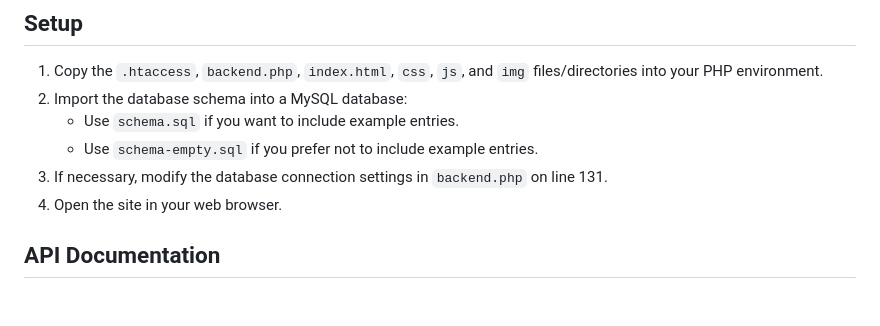
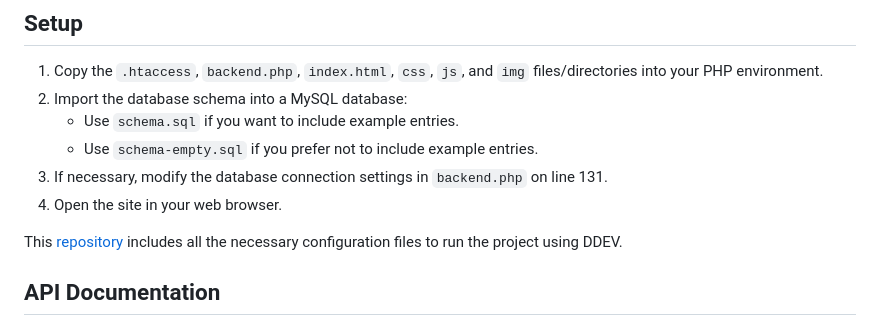
Before and after one commit to dario-baumberger/hslu-webt-fs24, a Markdown page: README.md, the part around the change. Drawn GitHub-style; blank space fills up the shorter version.

Commit message:
added dev instructions

```diff
--- a/README.md
+++ b/README.md
@@ -8,6 +8,8 @@
    - Use `schema-empty.sql` if you prefer not to include example entries.
 3. If necessary, modify the database connection settings in `backend.php` on line 131.
 4. Open the site in your web browser.
+
+This [repository](https://github.com/dario-baumberger/hslu-webt-fs24/) includes all the necessary configuration files to run the project using DDEV.
 
 ## API Documentation
 
```
